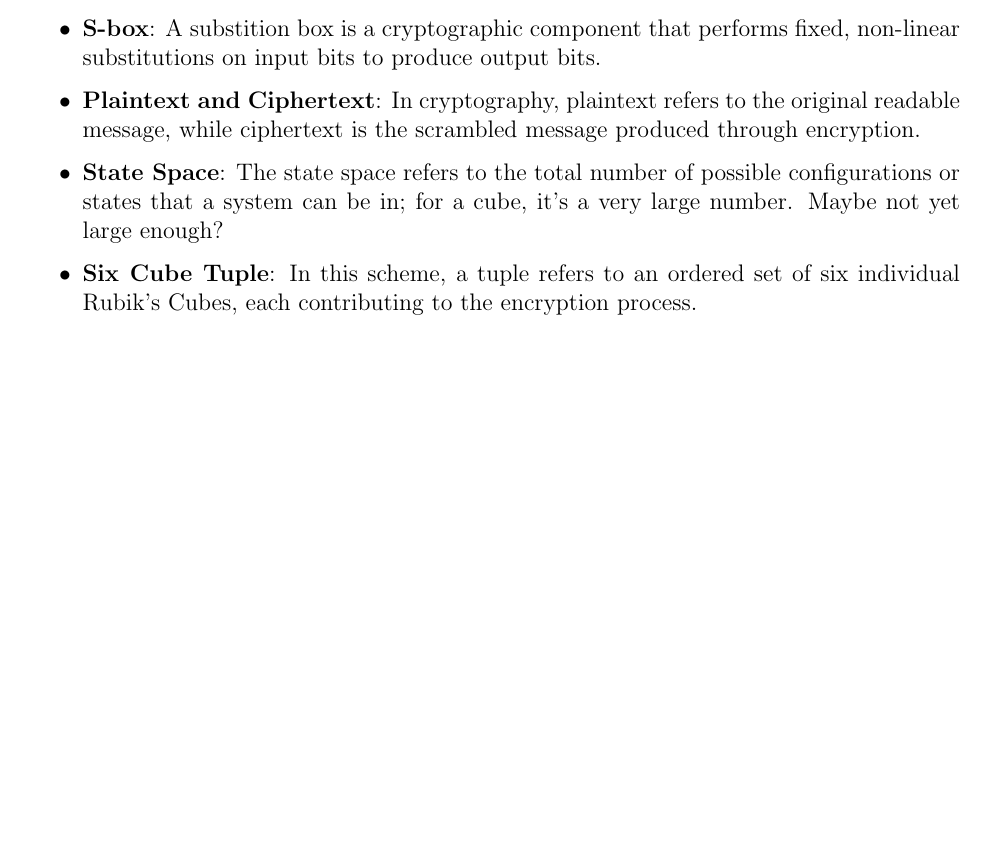
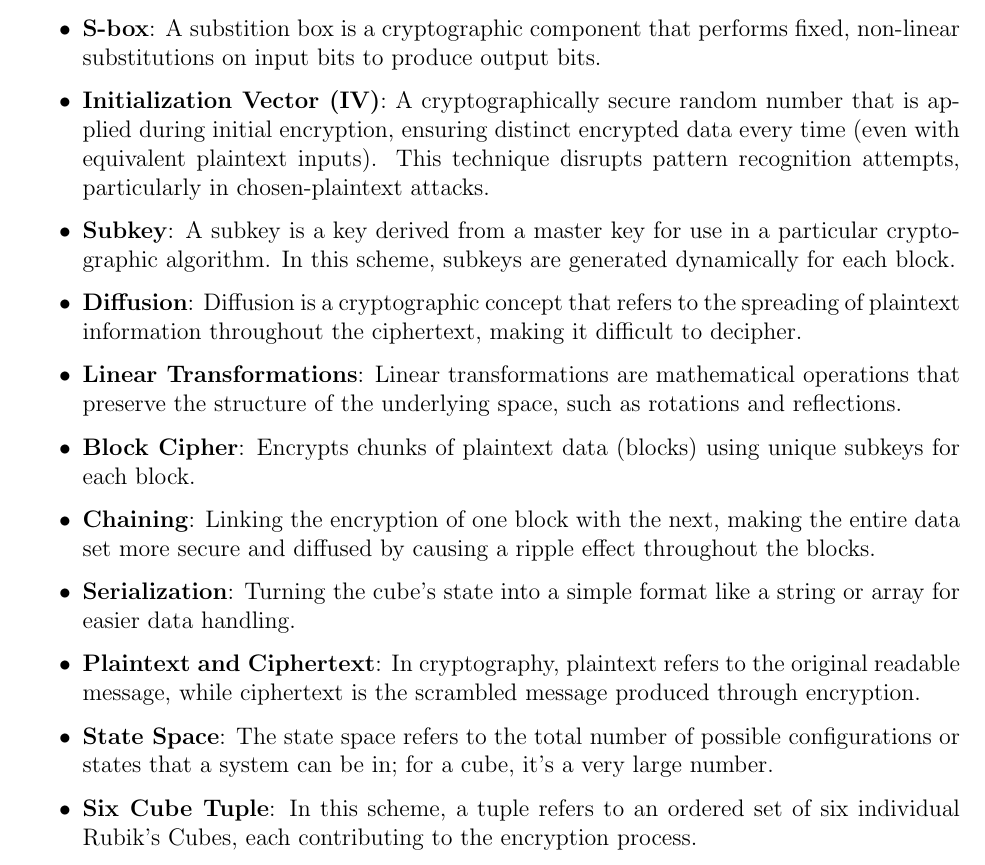
Before and after one commit to thondascully/rotacrypt, a LaTeX paper (whitepaper/whitepaper.tex): part of page 8 of 11, cut so that both start at the same text, the shorter picture padded with empty space. Compiled offline with pdfLaTeX.

Commit message:
Add 8 more definitions

```diff
--- a/whitepaper/whitepaper.tex
+++ b/whitepaper/whitepaper.tex
@@ -208,8 +208,15 @@ One may question the intent of an S-box operation if the layer operations alread
 
 \begin{itemize}
     \item \textbf{S-box}: A substition box is a cryptographic component that performs fixed, non-linear substitutions on input bits to produce output bits.
+    \item \textbf{Initialization Vector (IV)}: A cryptographically secure random number that is applied during initial encryption, ensuring distinct encrypted data every time (even with equivalent plaintext inputs). This technique disrupts pattern recognition attempts, particularly in chosen-plaintext attacks.
+    \item \textbf{Subkey}: A subkey is a key derived from a master key for use in a particular cryptographic algorithm. In this scheme, subkeys are generated dynamically for each block.
+    \item \textbf{Diffusion}: Diffusion is a cryptographic concept that refers to the spreading of plaintext information throughout the ciphertext, making it difficult to decipher.
+    \item \textbf{Linear Transformations}: Linear transformations are mathematical operations that preserve the structure of the underlying space, such as rotations and reflections.
+    \item \textbf{Block Cipher}: Encrypts chunks of plaintext data (blocks) using unique subkeys for each block.
+    \item \textbf{Chaining}: Linking the encryption of one block with the next, making the entire data set more secure and diffused by causing a ripple effect throughout the blocks.
+    \item \textbf{Serialization}: Turning the cube's state into a simple format like a string or array for easier data handling.
     \item \textbf{Plaintext and Ciphertext}: In cryptography, plaintext refers to the original readable message, while ciphertext is the scrambled message produced through encryption.
-    \item \textbf{State Space}: The state space refers to the total number of possible configurations or states that a system can be in; for a cube, it's a very large number. Maybe not yet large enough?
+    \item \textbf{State Space}: The state space refers to the total number of possible configurations or states that a system can be in; for a cube, it's a very large number.
     \item \textbf{Six Cube Tuple}: In this scheme, a tuple refers to an ordered set of six individual Rubik's Cubes, each contributing to the encryption process.
     \item \textbf{Brute-force attacks}: In cryptography, a brute-force attack involves trying all possible combinations to decrypt a message, which is computationally expensive.
     \item \textbf{Parallelization}: Parallelization refers to the process of dividing a task into sub-tasks that are solved concurrently, often used to speed up computational tasks.
```
Also changed, not shown: whitepaper/whitepaper.pdf, 5 other files.
